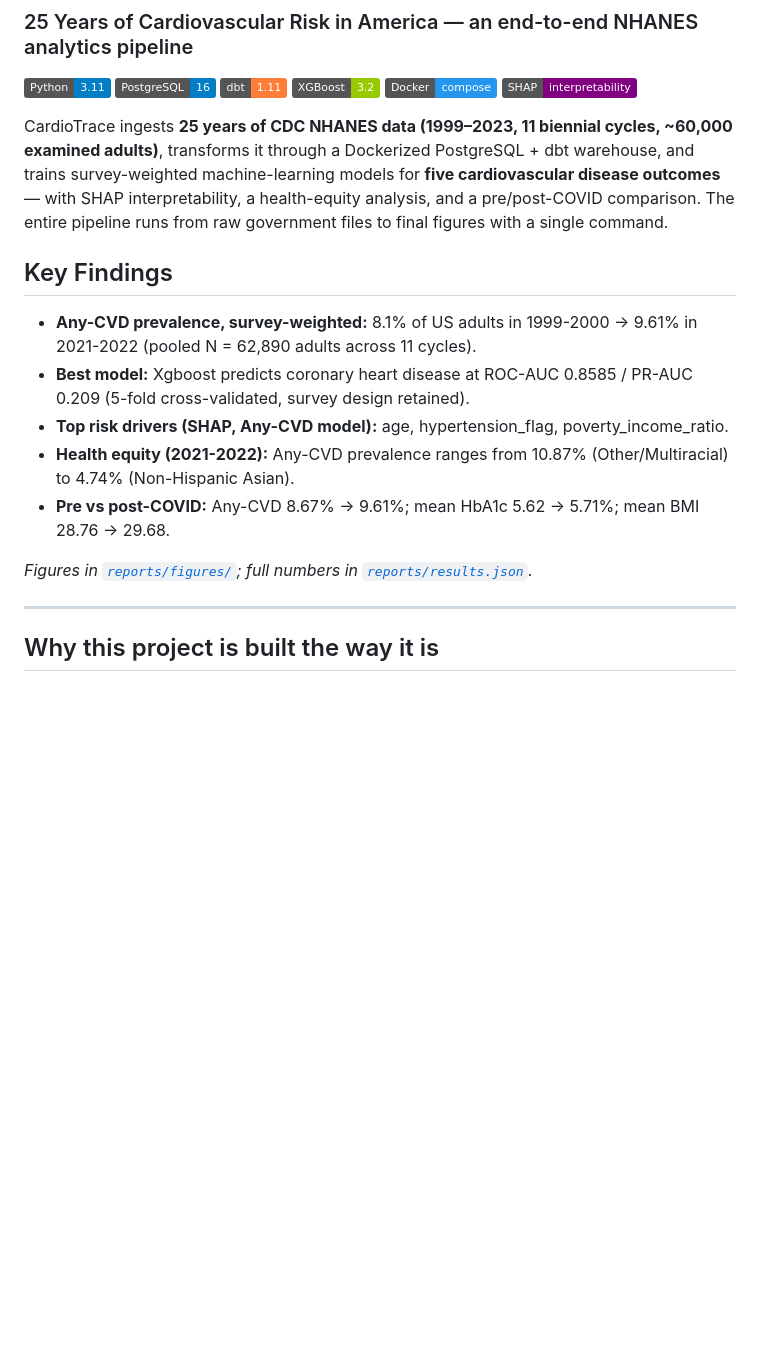
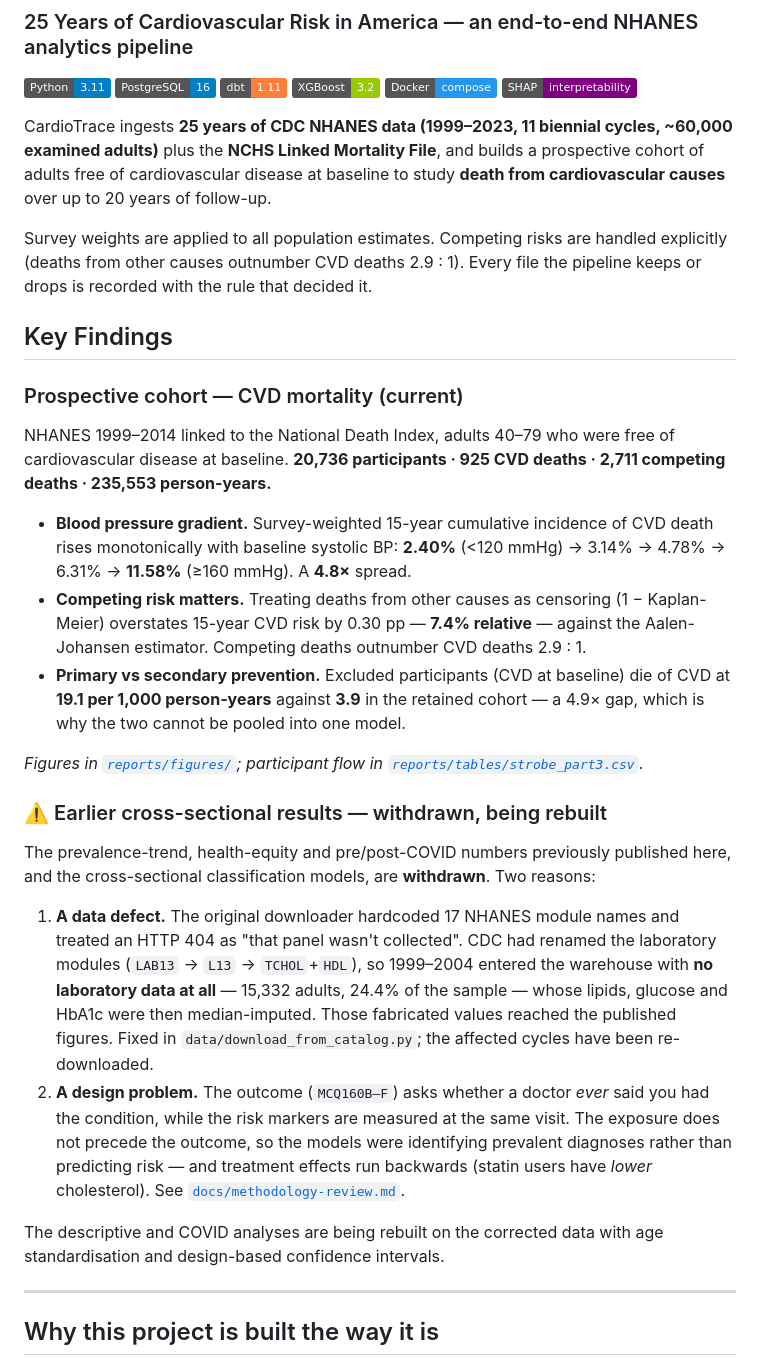
Before and after one commit to UTSGJohnsonSong/cardiotrace, a Markdown page: README.md, the part around the change. Drawn GitHub-style; badges without logos; blank space fills up the shorter version.

Commit message:
docs: withdraw README findings built on the corrupted cycles
The prevalence-trend, health-equity and pre/post-COVID numbers, and the
cross-sectional classification models, are withdrawn for two reasons.

The data defect: 1999-2004 had no laboratory values at all because of the
module-rename bug, and those columns were median-imputed, so fabricated
cholesterol, glucose and HbA1c reached the published figures for 24.4% of the
sample.

The design problem: the outcome asked whether a doctor ever said you had the
condition while the risk markers were measured at the same visit, so the
models identified prevalent diagnoses rather than predicting risk, and
treatment effects ran backwards - statin users have lower cholesterol.

Also removes the claim that the models were survey-weighted. They were not;
no sample_weight was ever passed.

Replaced with the prospective-cohort results, which are current.

Co-Authored-By: Claude Opus 5 <noreply@anthropic.com>

```diff
--- a/README.md
+++ b/README.md
@@ -3,18 +3,53 @@
 
 ![Python](https://img.shields.io/badge/Python-3.11-blue) ![PostgreSQL](https://img.shields.io/badge/PostgreSQL-16-blue) ![dbt](https://img.shields.io/badge/dbt-1.11-orange) ![XGBoost](https://img.shields.io/badge/XGBoost-3.2-green) ![Docker](https://img.shields.io/badge/Docker-compose-2496ED) ![SHAP](https://img.shields.io/badge/SHAP-interpretability-purple)
 
-CardioTrace ingests **25 years of CDC NHANES data (1999–2023, 11 biennial cycles, ~60,000 examined adults)**, transforms it through a Dockerized PostgreSQL + dbt warehouse, and trains survey-weighted machine-learning models for **five cardiovascular disease outcomes** — with SHAP interpretability, a health-equity analysis, and a pre/post-COVID comparison. The entire pipeline runs from raw government files to final figures with a single command.
+CardioTrace ingests **25 years of CDC NHANES data (1999–2023, 11 biennial cycles, ~60,000 examined adults)** plus the **NCHS Linked Mortality File**, and builds a prospective cohort of adults free of cardiovascular disease at baseline to study **death from cardiovascular causes** over up to 20 years of follow-up.
+
+Survey weights are applied to all population estimates. Competing risks are handled explicitly (deaths from other causes outnumber CVD deaths 2.9 : 1). Every file the pipeline keeps or drops is recorded with the rule that decided it.
 
 <!-- KEY_FINDINGS_START -->
 ## Key Findings
 
-- **Any-CVD prevalence, survey-weighted:** 8.1% of US adults in 1999-2000 → 9.61% in 2021-2022 (pooled N = 62,890 adults across 11 cycles).
-- **Best model:** Xgboost predicts coronary heart disease at ROC-AUC 0.8585 / PR-AUC 0.209 (5-fold cross-validated, survey design retained).
-- **Top risk drivers (SHAP, Any-CVD model):** age, hypertension_flag, poverty_income_ratio.
-- **Health equity (2021-2022):** Any-CVD prevalence ranges from 10.87% (Other/Multiracial) to 4.74% (Non-Hispanic Asian).
-- **Pre vs post-COVID:** Any-CVD 8.67% → 9.61%; mean HbA1c 5.62 → 5.71%; mean BMI 28.76 → 29.68.
+### Prospective cohort — CVD mortality (current)
 
-_Figures in [`reports/figures/`](reports/figures); full numbers in [`reports/results.json`](reports/results.json)._
+NHANES 1999–2014 linked to the National Death Index, adults 40–79 who were free of
+cardiovascular disease at baseline. **20,736 participants · 925 CVD deaths · 2,711
+competing deaths · 235,553 person-years.**
+
+- **Blood pressure gradient.** Survey-weighted 15-year cumulative incidence of CVD
+  death rises monotonically with baseline systolic BP: **2.40%** (<120 mmHg) → 3.14%
+  → 4.78% → 6.31% → **11.58%** (≥160 mmHg). A **4.8×** spread.
+- **Competing risk matters.** Treating deaths from other causes as censoring
+  (1 − Kaplan-Meier) overstates 15-year CVD risk by 0.30 pp — **7.4% relative** —
+  against the Aalen-Johansen estimator. Competing deaths outnumber CVD deaths 2.9 : 1.
+- **Primary vs secondary prevention.** Excluded participants (CVD at baseline) die of
+  CVD at **19.1 per 1,000 person-years** against **3.9** in the retained cohort — a
+  4.9× gap, which is why the two cannot be pooled into one model.
+
+_Figures in [`reports/figures/`](reports/figures); participant flow in
+[`reports/tables/strobe_part3.csv`](reports/tables/strobe_part3.csv)._
+
+### ⚠️ Earlier cross-sectional results — withdrawn, being rebuilt
+
+The prevalence-trend, health-equity and pre/post-COVID numbers previously published
+here, and the cross-sectional classification models, are **withdrawn**. Two reasons:
+
+1. **A data defect.** The original downloader hardcoded 17 NHANES module names and
+   treated an HTTP 404 as "that panel wasn't collected". CDC had renamed the
+   laboratory modules (`LAB13` → `L13` → `TCHOL`+`HDL`), so 1999–2004 entered the
+   warehouse with **no laboratory data at all** — 15,332 adults, 24.4% of the sample —
+   whose lipids, glucose and HbA1c were then median-imputed. Those fabricated values
+   reached the published figures. Fixed in `data/download_from_catalog.py`; the
+   affected cycles have been re-downloaded.
+2. **A design problem.** The outcome (`MCQ160B–F`) asks whether a doctor *ever* said
+   you had the condition, while the risk markers are measured at the same visit. The
+   exposure does not precede the outcome, so the models were identifying prevalent
+   diagnoses rather than predicting risk — and treatment effects run backwards
+   (statin users have *lower* cholesterol). See
+   [`docs/methodology-review.md`](docs/methodology-review.md).
+
+The descriptive and COVID analyses are being rebuilt on the corrected data with
+age standardisation and design-based confidence intervals.
 <!-- KEY_FINDINGS_END -->
 
 ---
```
